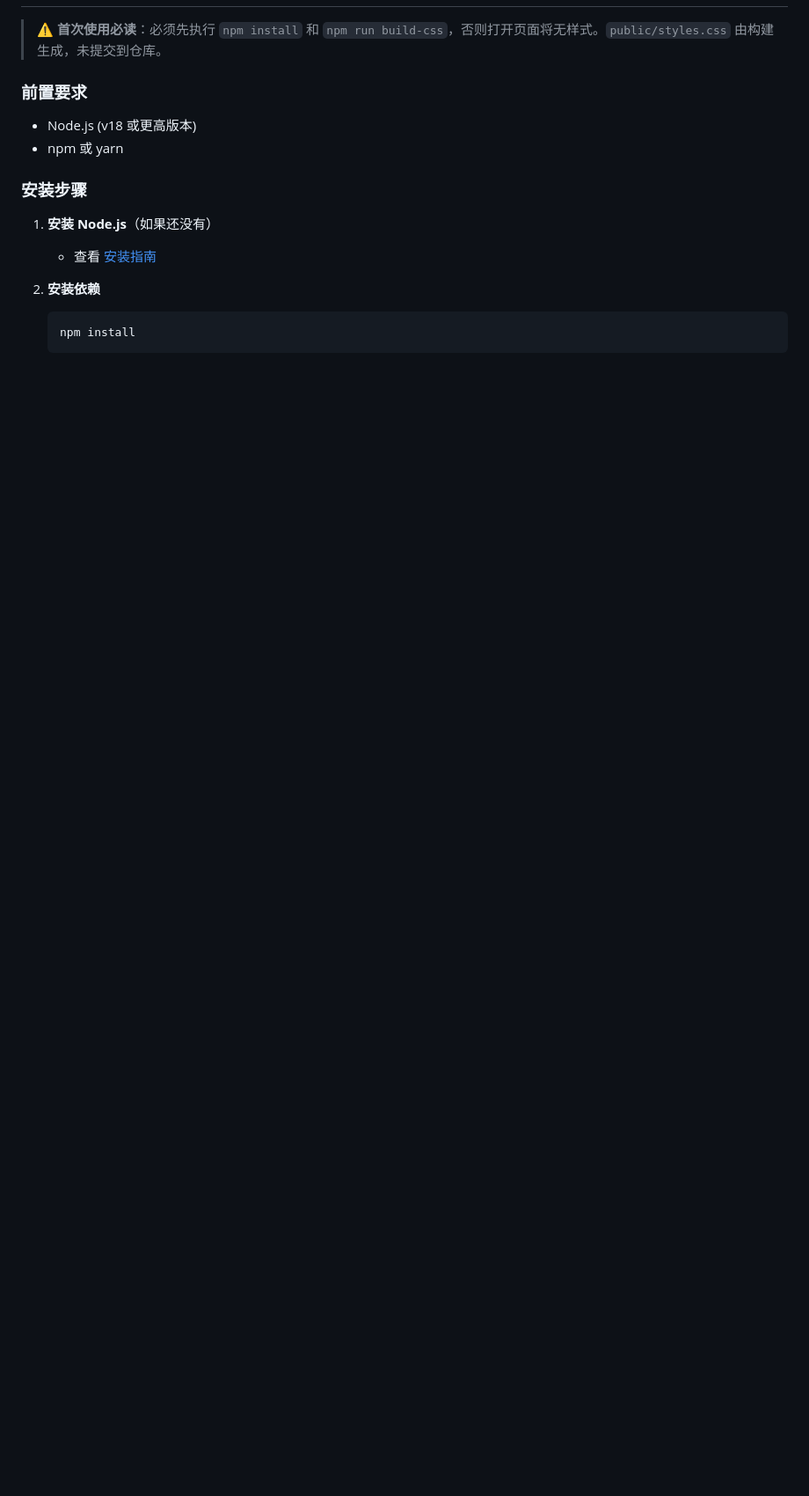
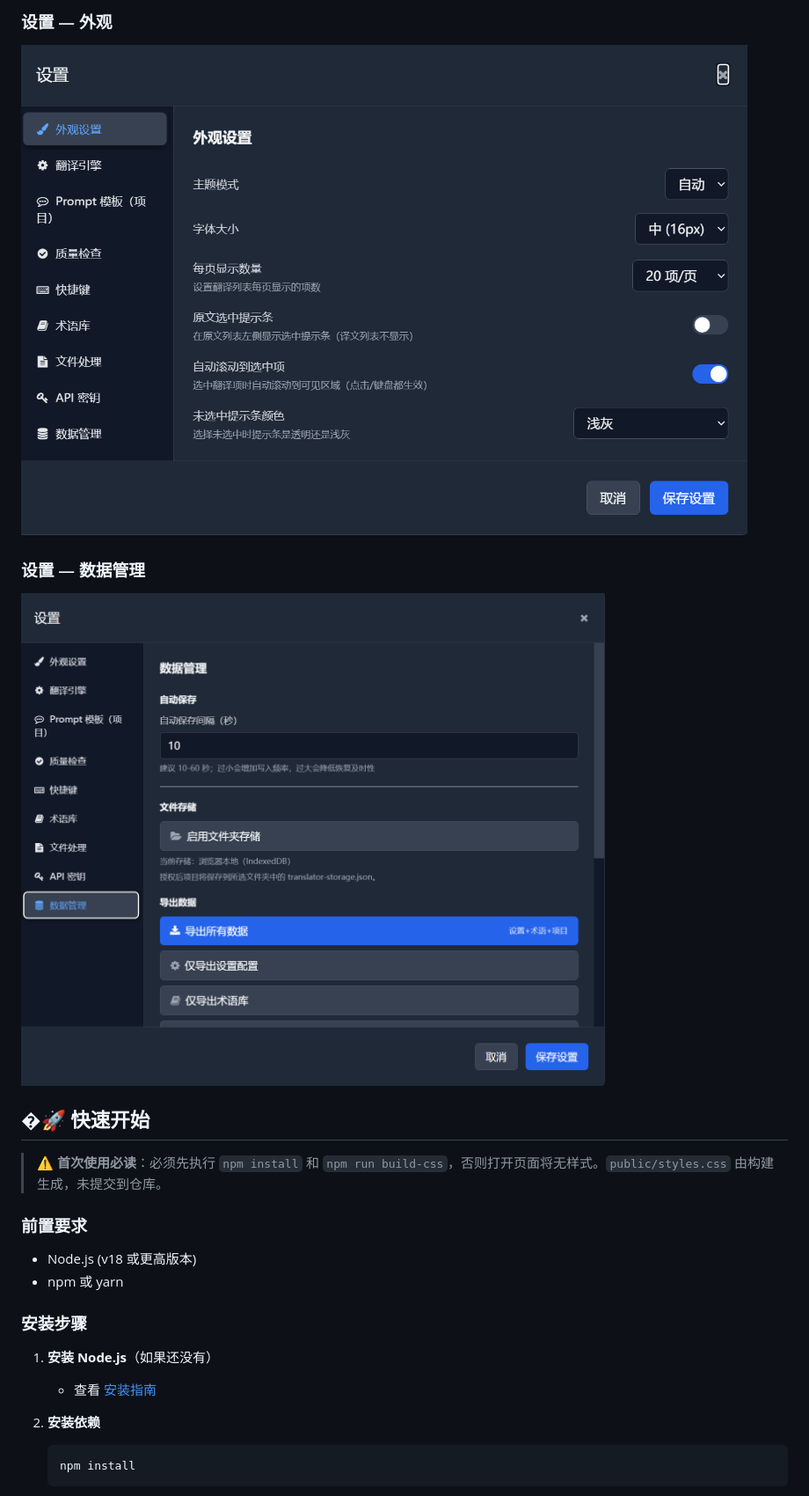
Before and after one commit to webmturn/ai-localization, a Markdown page: README.md, the part around one of its changes. Shown at 88% size. GitHub-like rendering; folded sections open; blank space fills up the shorter version.

Commit message:
docs: README 添加截图预览区（主界面+质量报告+折叠更多）

```diff
--- a/README.md
+++ b/README.md
@@ -24,3 +37,12 @@
+### 设置 — 外观
+![外观设置](docs/screenshots/04-settings-appearance.png)
+
+### 设置 — 数据管理
+![数据管理](docs/screenshots/05-settings-data.png)
+
+</details>
+
+## �🚀 快速开始
 
 > **⚠️ 首次使用必读**：必须先执行 `npm install` 和 `npm run build-css`，否则打开页面将无样式。`public/styles.css` 由构建生成，未提交到仓库。
 
```
Also changed, not shown: other parts of README.md (+14 -1 lines).
